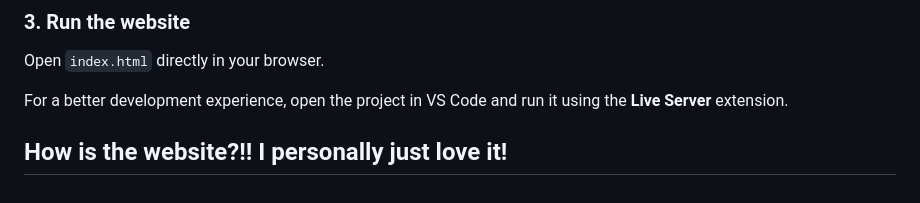
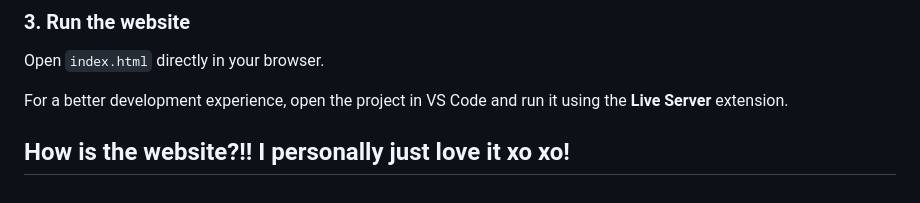
Before and after one commit to Aditya099pat/KritiQ, a Markdown page: README.md, the part around the change. Rendered like a GitHub page.

Commit message:
Update personal comment in README.md

```diff
--- a/README.md
+++ b/README.md
@@ -147,5 +147,5 @@ Open `index.html` directly in your browser.
 For a better development experience, open the project in VS Code and run it using the **Live Server** extension.
 
 How is the website?!!
-I personally just love it!
+I personally just love it xo xo!
 ---
```
